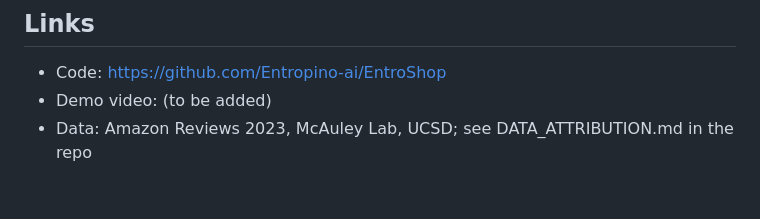
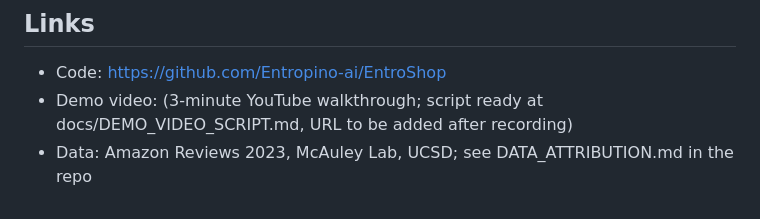
Before and after one commit to Entropino-ai/EntroShop, a Markdown page: DEVPOST.md, the part around the change. Rendered like a GitHub page.

```diff
--- a/DEVPOST.md
+++ b/DEVPOST.md
@@ -84,5 +84,5 @@ The same agent is exposed as an MCP server (tools: `search_products`, `product_d
 ## Links
 
 - Code: https://github.com/Entropino-ai/EntroShop
-- Demo video: (to be added)
+- Demo video: (3-minute YouTube walkthrough; script ready at docs/DEMO_VIDEO_SCRIPT.md, URL to be added after recording)
 - Data: Amazon Reviews 2023, McAuley Lab, UCSD; see DATA_ATTRIBUTION.md in the repo
```
Also changed, not shown: docs/DEMO_VIDEO_SCRIPT.md (+57 -64 lines).
